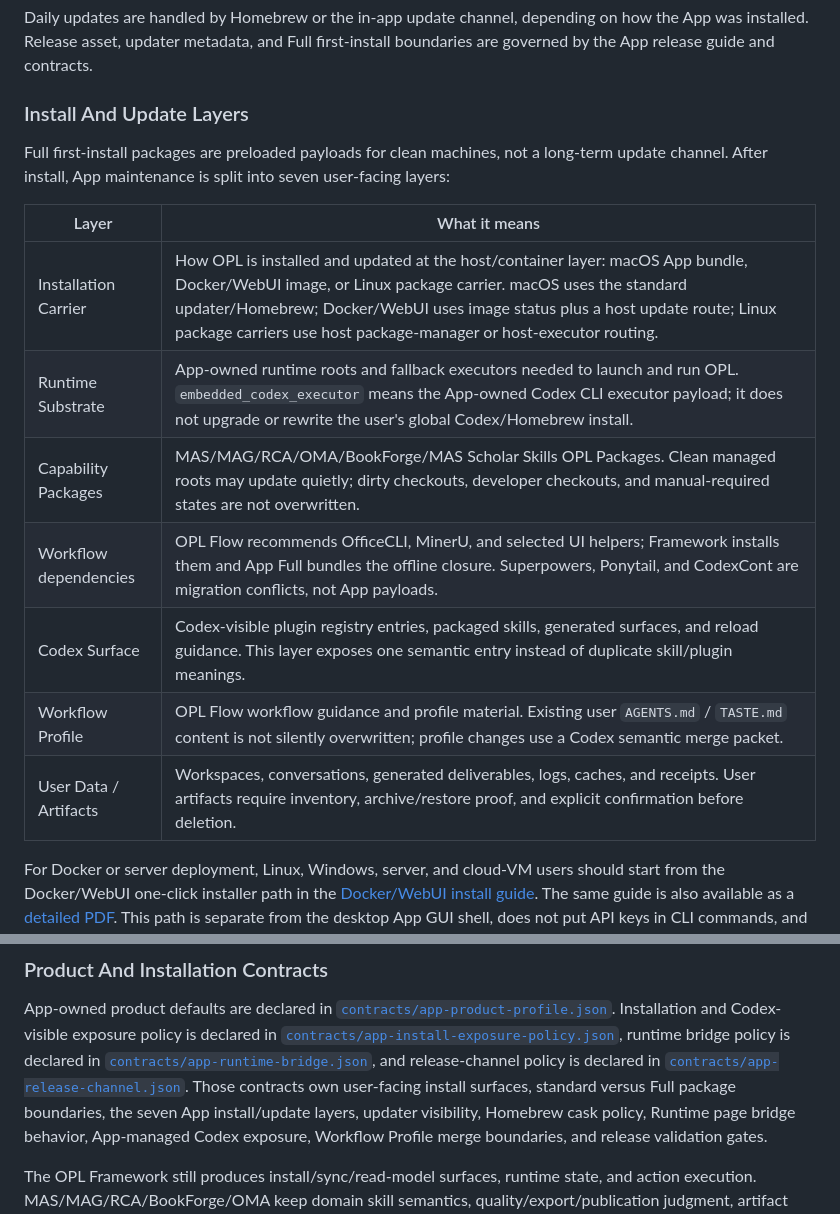
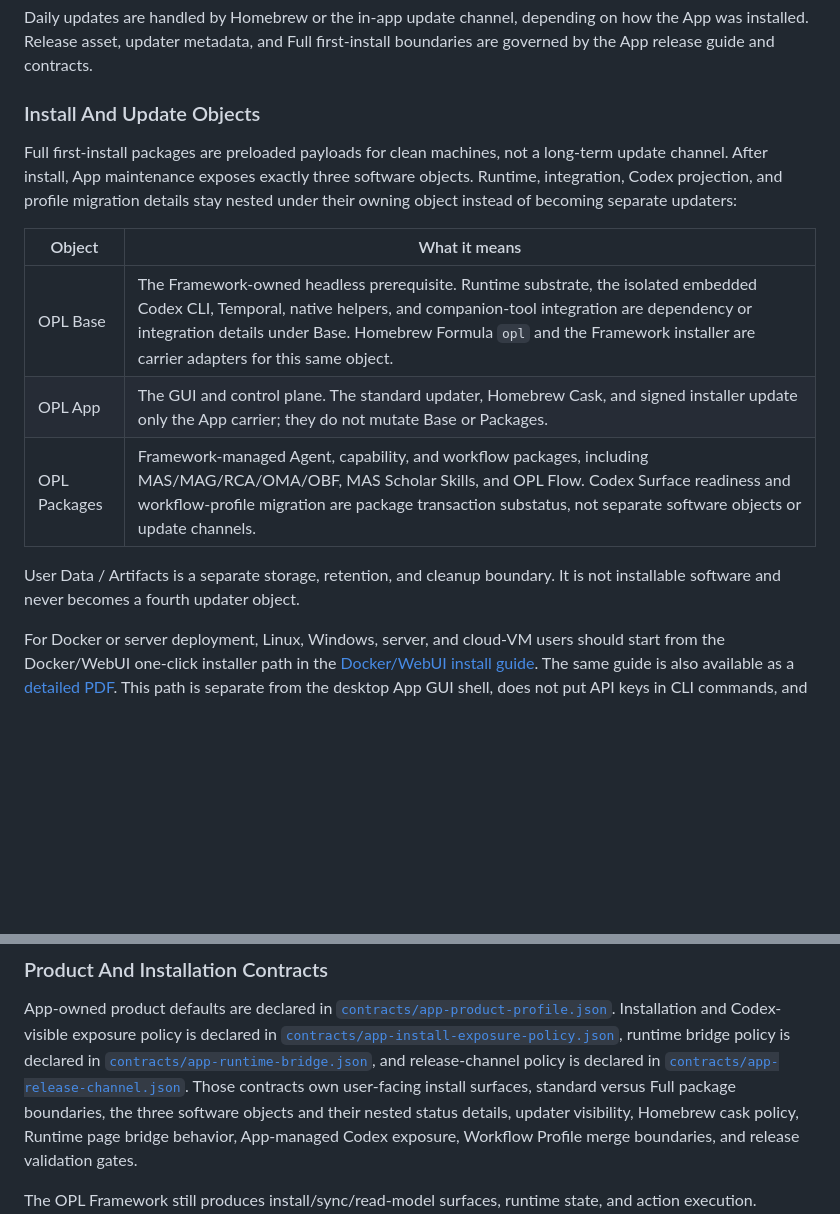
Before and after one commit to RenDeHuang/one-person-lab-app, a Markdown page: README.md, 2 parts joined by grey strips. Rendered like a GitHub page; folded sections open; blank space fills up the shorter version.

Commit message:
docs: collapse app lifecycle copy to three objects

```diff
--- a/README.md
+++ b/README.md
@@ -153,21 +153,22 @@ Daily updates are handled by Homebrew or the in-app update channel, depending on
 how the App was installed. Release asset, updater metadata, and Full
 first-install boundaries are governed by the App release guide and contracts.
 
-### Install And Update Layers
+### Install And Update Objects
 
 Full first-install packages are preloaded payloads for clean machines, not a
-long-term update channel. After install, App maintenance is split into seven
-user-facing layers:
+long-term update channel. After install, App maintenance exposes exactly three
+software objects. Runtime, integration, Codex projection, and profile migration
+details stay nested under their owning object instead of becoming separate
+updaters:
 
-| Layer | What it means |
+| Object | What it means |
 | --- | --- |
-| Installation Carrier | How OPL is installed and updated at the host/container layer: macOS App bundle, Docker/WebUI image, or Linux package carrier. macOS uses the standard updater/Homebrew; Docker/WebUI uses image status plus a host update route; Linux package carriers use host package-manager or host-executor routing. |
-| Runtime Substrate | App-owned runtime roots and fallback executors needed to launch and run OPL. `embedded_codex_executor` means the App-owned Codex CLI executor payload; it does not upgrade or rewrite the user's global Codex/Homebrew install. |
-| Capability Packages | MAS/MAG/RCA/OMA/BookForge/MAS Scholar Skills OPL Packages. Clean managed roots may update quietly; dirty checkouts, developer checkouts, and manual-required states are not overwritten. |
-| Workflow dependencies | OPL Flow recommends OfficeCLI, MinerU, and selected UI helpers; Framework installs them and App Full bundles the offline closure. Superpowers, Ponytail, and CodexCont are migration conflicts, not App payloads. |
-| Codex Surface | Codex-visible plugin registry entries, packaged skills, generated surfaces, and reload guidance. This layer exposes one semantic entry instead of duplicate skill/plugin meanings. |
-| Workflow Profile | OPL Flow workflow guidance and profile material. Existing user `AGENTS.md` / `TASTE.md` content is not silently overwritten; profile changes use a Codex semantic merge packet. |
-| User Data / Artifacts | Workspaces, conversations, generated deliverables, logs, caches, and receipts. User artifacts require inventory, archive/restore proof, and explicit confirmation before deletion. |
+| OPL Base | The Framework-owned headless prerequisite. Runtime substrate, the isolated embedded Codex CLI, Temporal, native helpers, and companion-tool integration are dependency or integration details under Base. Homebrew Formula `opl` and the Framework installer are carrier adapters for this same object. |
+| OPL App | The GUI and control plane. The standard updater, Homebrew Cask, and signed installer update only the App carrier; they do not mutate Base or Packages. |
+| OPL Packages | Framework-managed Agent, capability, and workflow packages, including MAS/MAG/RCA/OMA/OBF, MAS Scholar Skills, and OPL Flow. Codex Surface readiness and workflow-profile migration are package transaction substatus, not separate software objects or update channels. |
+
+User Data / Artifacts is a separate storage, retention, and cleanup boundary. It
+is not installable software and never becomes a fourth updater object.
 
 For Docker or server deployment, Linux, Windows, server, and cloud-VM users should start
 from the Docker/WebUI one-click installer path in the
@@ -303,7 +304,7 @@ runtime bridge policy is declared in
 release-channel policy is declared in
 [`contracts/app-release-channel.json`](contracts/app-release-channel.json).
 Those contracts own user-facing install surfaces, standard versus Full package
-boundaries, the seven App install/update layers, updater visibility, Homebrew
+boundaries, the three software objects and their nested status details, updater visibility, Homebrew
 cask policy, Runtime page bridge behavior, App-managed Codex exposure, Workflow
 Profile merge boundaries, and release validation gates.
 
```
Also changed, not shown: README.zh-CN.md (+9 -10 lines), docs/invariants.md (+2 -2 lines).
